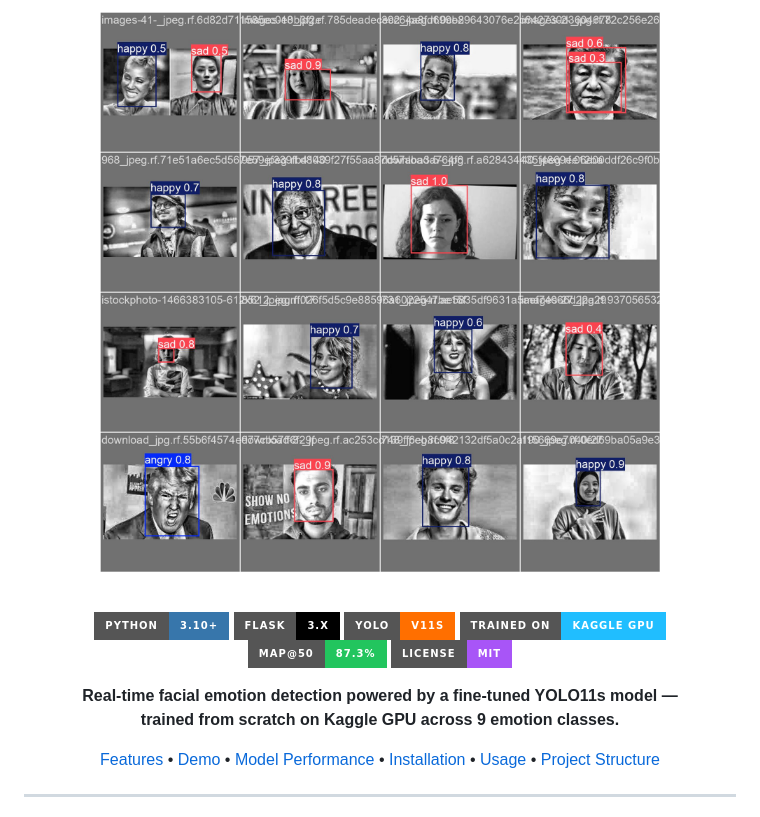
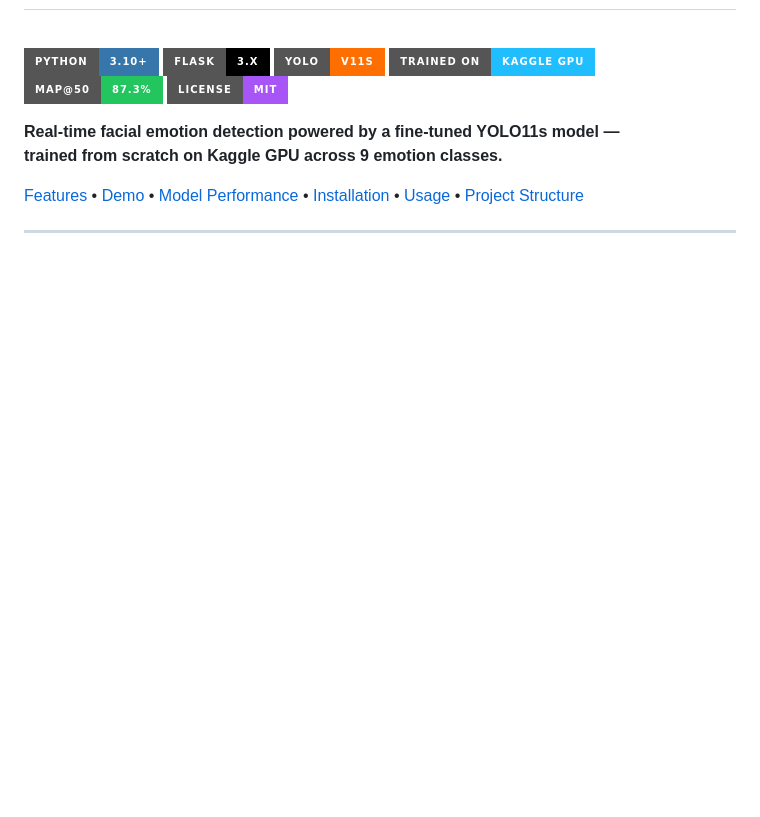
Before and after one commit to rishavm003/Emotion-Detection-from-Facial-Expressions, a Markdown page: README.md, the part around one of its changes. Drawn GitHub-style; badges without logos; blank space fills up the shorter version.

```diff
--- a/README.md
+++ b/README.md
@@ -4,5 +3,4 @@
 
-![SentientAI Banner](static/results/val_batch0_pred.jpg)
 
 <br/>
 
```
Also changed, not shown: other parts of README.md (+0 -1 lines).
